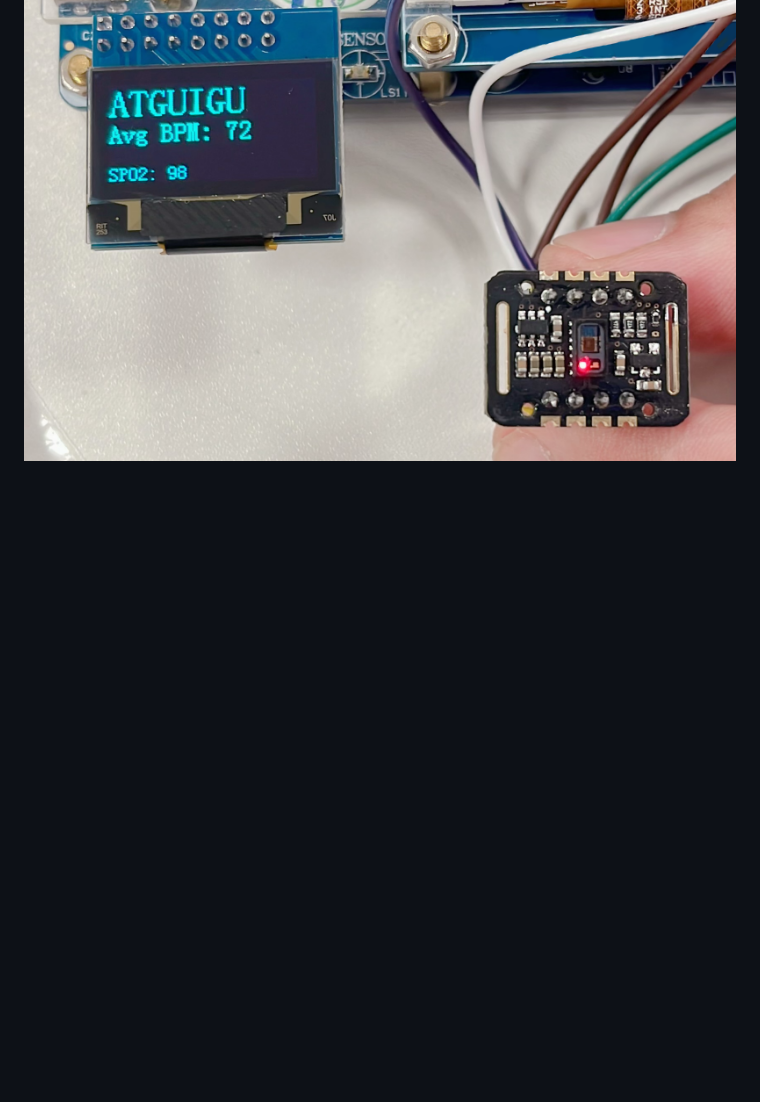
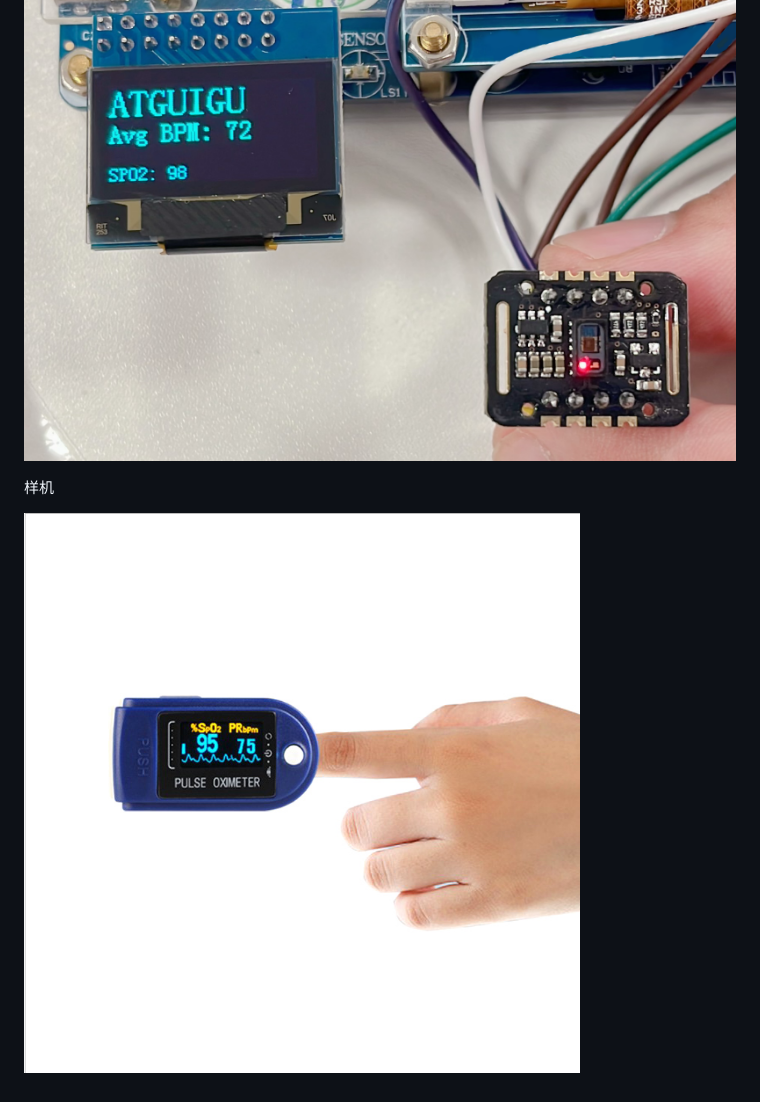
Before and after one commit to confucianzuoyuan/embedded-tutorial, a Markdown page: stm32-max30102/README.md, the part around the change. Drawn GitHub-style; pictures changed too: stm32-max30102/images/2.jpeg (added); blank space fills up the shorter version.

```diff
--- a/stm32-max30102/README.md
+++ b/stm32-max30102/README.md
@@ -69,3 +69,7 @@ date: '版本: V1.0'
 下位机
 
 ![](images/photo.png)
+
+样机
+
+![](images/2.jpeg)
```
Also changed, not shown: stm32-ad8232/README.md (+5 -1 lines), stm32-ad8232/images/demo.jpg (added), 4 other files.
